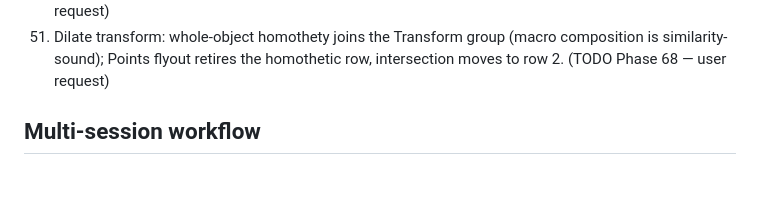
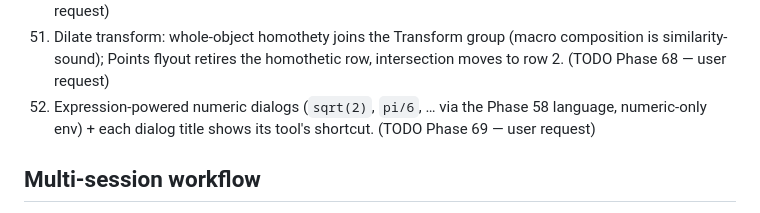
Before and after one commit to steveSuave/regula, a Markdown page: docs/PLAN.md, the part around one of its changes. GitHub-like rendering; blank space fills up the shorter version.

Commit message:
Docs: plan Phase 69 — expression dialogs + shortcut in the title
Co-Authored-By: Claude Fable 5 <noreply@anthropic.com>

```diff
--- a/docs/PLAN.md
+++ b/docs/PLAN.md
@@ -357,6 +358,7 @@ The full table is rendered in a `?`-key cheat sheet overlay. Bindings live in `l
 49. Triangle circles: nine-point (Euler) circle, inscribed circle. (TODO Phase 66 — user request)
 50. Circle relations: Apollonius circle from three points, radical axis of two circles. (TODO Phase 67 — user request)
 51. Dilate transform: whole-object homothety joins the Transform group (macro composition is similarity-sound); Points flyout retires the homothetic row, intersection moves to row 2. (TODO Phase 68 — user request)
+52. Expression-powered numeric dialogs (`sqrt(2)`, `pi/6`, … via the Phase 58 language, numeric-only env) + each dialog title shows its tool's shortcut. (TODO Phase 69 — user request)
 
 ## Multi-session workflow
 
```
Also changed, not shown: other parts of docs/PLAN.md (+1 -0 lines), docs/TODO.md (+7 -0 lines).
